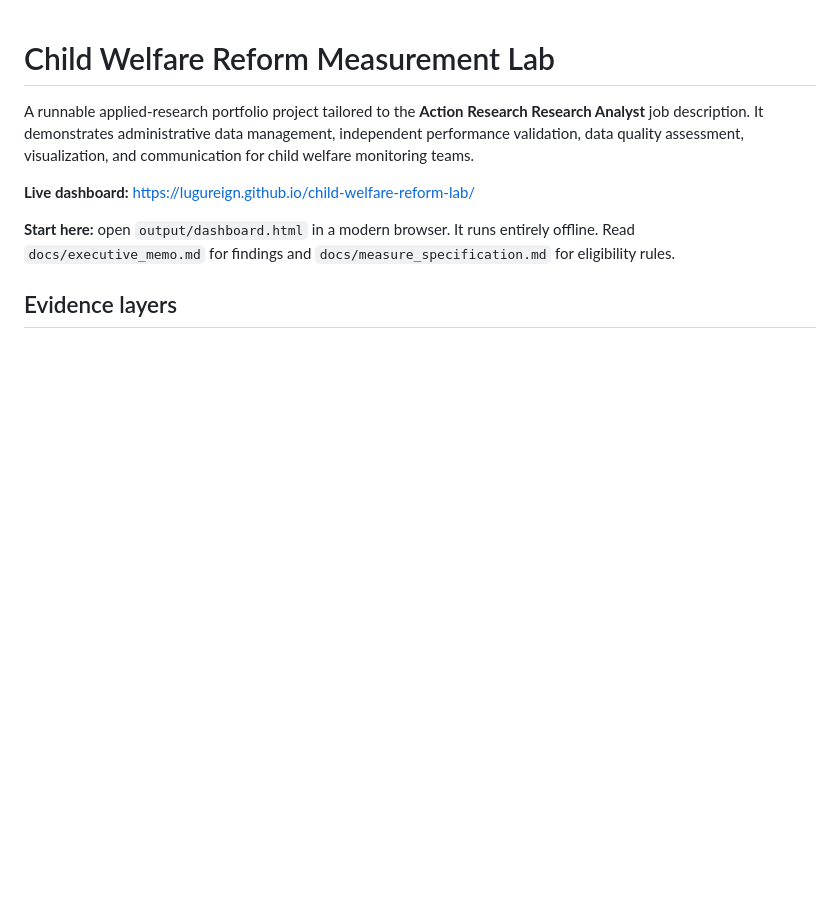
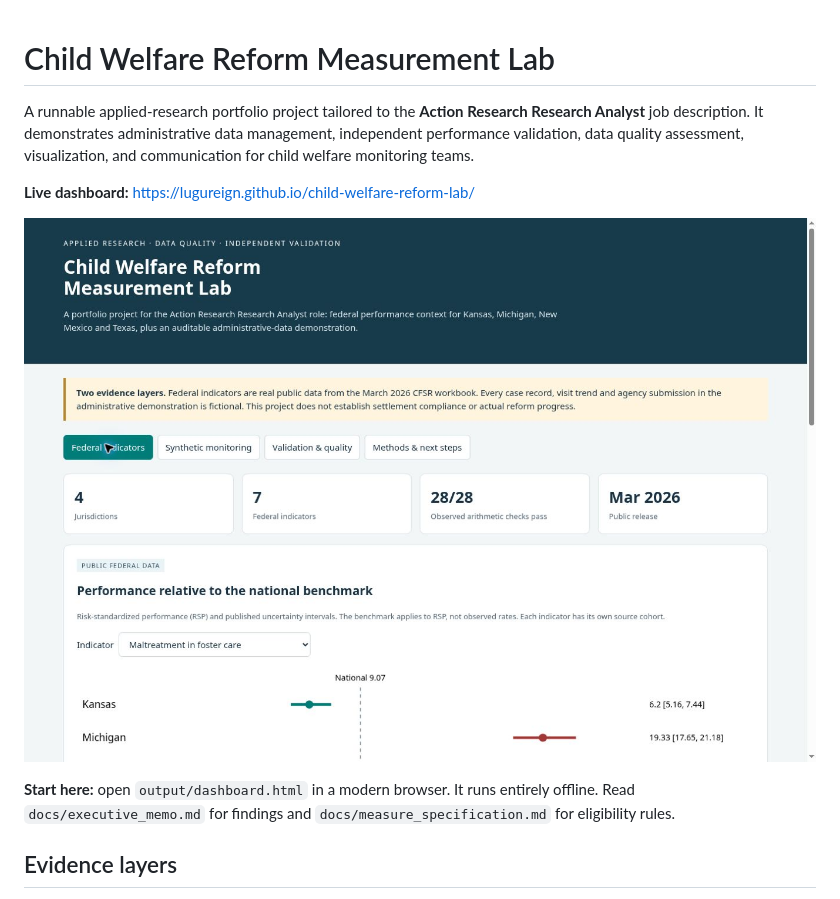
Before and after one commit to LuguReign/child-welfare-reform-lab, a Markdown page: README.md, the part around the change. GitHub-like rendering; pictures changed too: docs/assets/dashboard-public.jpg (added); blank space fills up the shorter version.

Commit message:
Document live browser verification and add dashboard preview

```diff
--- a/README.md
+++ b/README.md
@@ -3,6 +3,8 @@
 A runnable applied-research portfolio project tailored to the **Action Research Research Analyst** job description. It demonstrates administrative data management, independent performance validation, data quality assessment, visualization, and communication for child welfare monitoring teams.
 
 **Live dashboard:** https://lugureign.github.io/child-welfare-reform-lab/
+
+![Published dashboard](docs/assets/dashboard-public.jpg)
 
 **Start here:** open `output/dashboard.html` in a modern browser. It runs entirely offline. Read `docs/executive_memo.md` for findings and `docs/measure_specification.md` for eligibility rules.
 
```
Also changed, not shown: docs/verification.md (+1 -1 lines).
